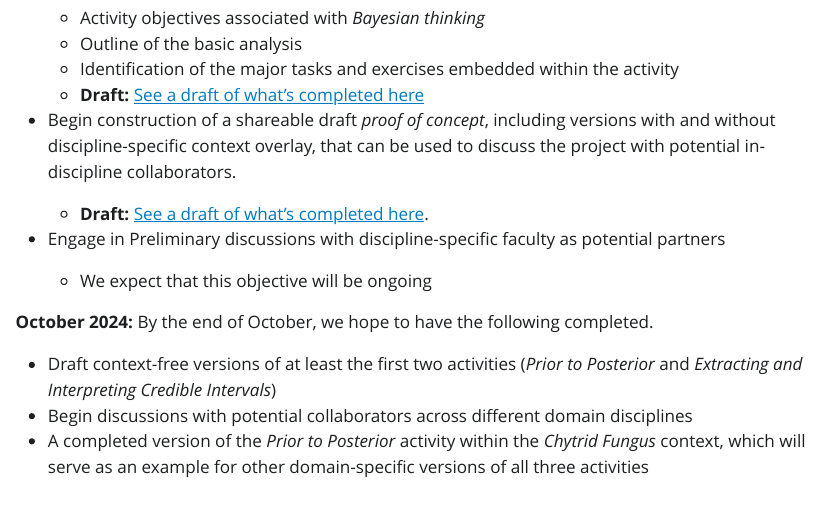
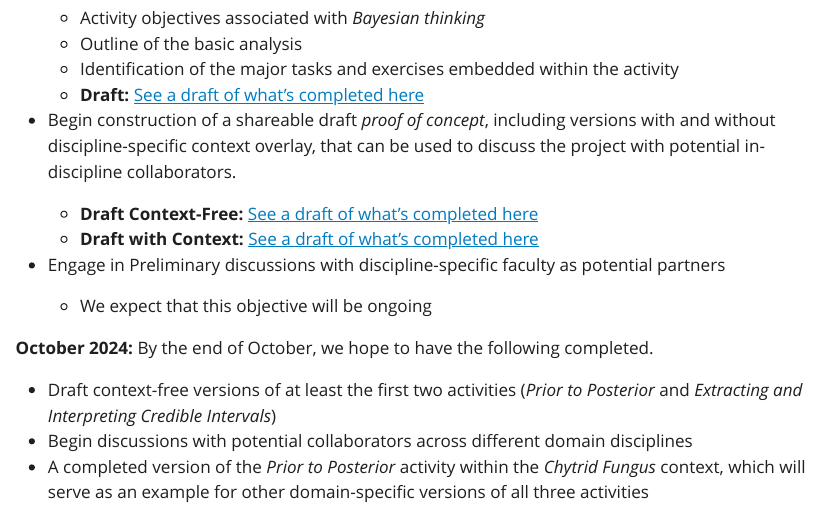
Before and after one commit to agmath/IntroductoryBayesInContext, a Quarto document (index.qmd): the page in a window 1100 px wide, from 1420 px down. The pictures show the output file index.html that the author committed with the source, opened offline; Quarto's library style sheets are replaced by a plain one without menus.

Commit message:
Draft with and without context links main page

```diff
--- a/index.qmd
+++ b/index.qmd
@@ -47,7 +47,8 @@ The following is a preliminary timeline for discussion purposes only. We will up
   + **Draft:** [See a draft of what's completed here](https://agmath.github.io/Bayes-BATS-tier2/ContextFreeOverview.html)
 + Begin construction of a shareable draft *proof of concept*, including versions with and without discipline-specific context overlay, that can be used to discuss the project with potential in-discipline collaborators.
 
-  + **Draft:** [See a draft of what's completed here](https://agmath.github.io/Bayes-BATS-tier2/act1_bio_chytrid.html).
+  + **Draft Context-Free:** [See a draft of what's completed here](https://agmath.github.io/Bayes-BATS-tier2/ContextFreeActivity1.html)
+  + **Draft with Context:** [See a draft of what's completed here](https://agmath.github.io/Bayes-BATS-tier2/act1_bio_chytrid.html)
 + Engage in Preliminary discussions with discipline-specific faculty as potential partners
 
   + We expect that this objective will be ongoing
```
Also changed, not shown: index.html.
